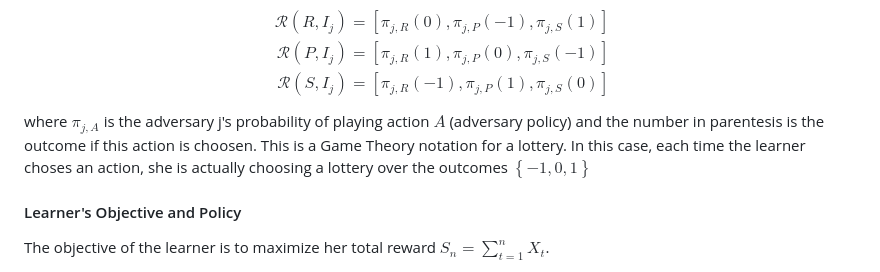
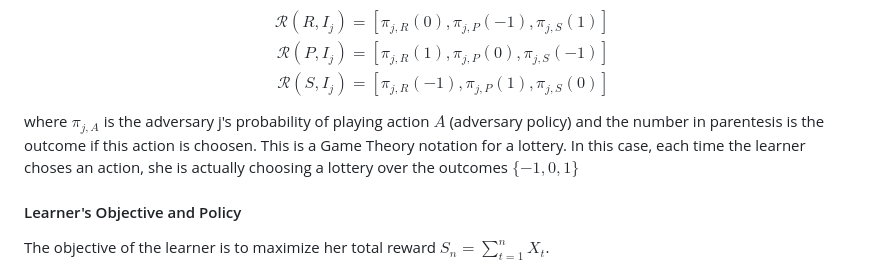
Before and after one commit to fe-lipe-c/ML_Games_Group, a Markdown page: Rock_Paper_Scissors/bandit_RPS.md, the part around the change. Drawn GitHub-style.

Commit message:
set typo

```diff
--- a/Rock_Paper_Scissors/bandit_RPS.md
+++ b/Rock_Paper_Scissors/bandit_RPS.md
@@ -32,7 +32,7 @@ $$
 \mathcal{R}(S,I_{j}) = [\pi_{j,R}(-1),\pi_{j,P}(1),\pi_{j,S}(0)]
 \end{align*}
 $$
-where $\pi_{j,A}$ is the adversary j's probability of playing action $A$ (adversary policy) and the number in parentesis is the outcome if this action is choosen. This is a Game Theory notation for a lottery. In this case, each time the learner choses an action, she is actually choosing a lottery over the outcomes $\left\{-1,0,1 \right\}$
+where $\pi_{j,A}$ is the adversary j's probability of playing action $A$ (adversary policy) and the number in parentesis is the outcome if this action is choosen. This is a Game Theory notation for a lottery. In this case, each time the learner choses an action, she is actually choosing a lottery over the outcomes $\{-1,0,1 \}$
 
 #### Learner's Objective and Policy
 
```
